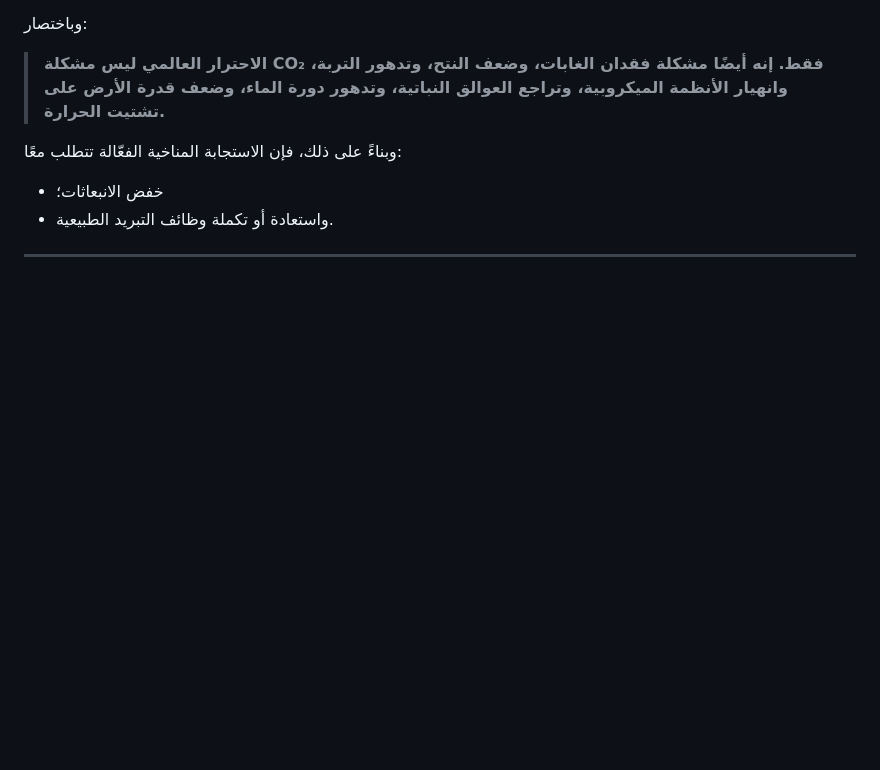
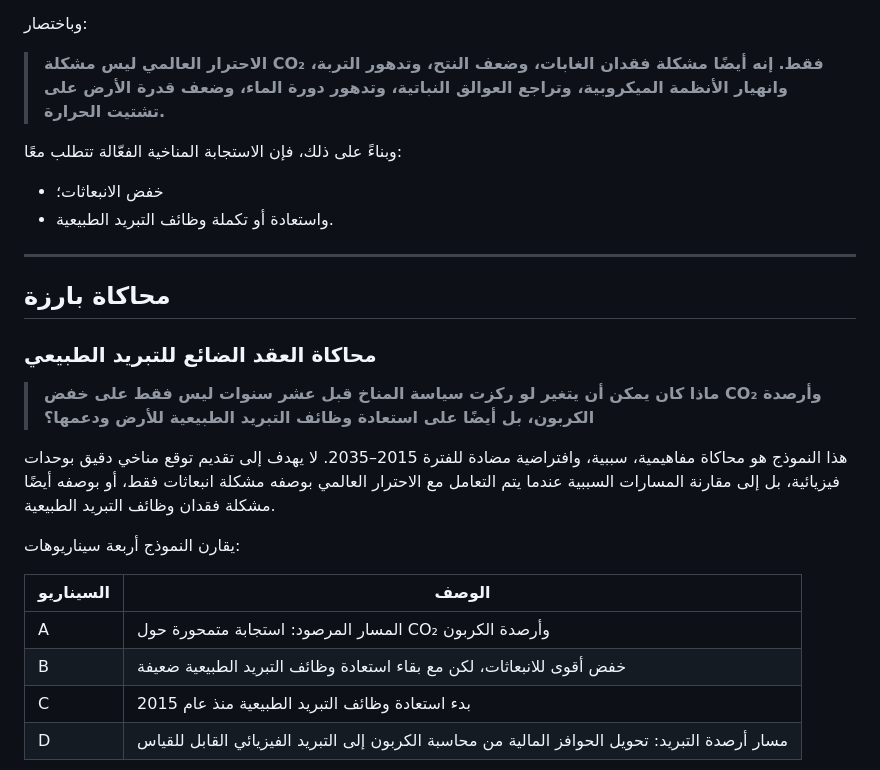
Before and after one commit to InchaComisho/Global-Warming-Causal-Structure, a Markdown page: README_ar.md, the part around one of its changes. GitHub-like rendering; blank space fills up the shorter version.

```diff
--- a/README_ar.md
+++ b/README_ar.md
@@ -292,3 +292,21 @@
 
 ---
 
+## محاكاة بارزة
+
+### محاكاة العقد الضائع للتبريد الطبيعي
+
+> **ماذا كان يمكن أن يتغير لو ركزت سياسة المناخ قبل عشر سنوات ليس فقط على خفض CO₂ وأرصدة الكربون، بل أيضًا على استعادة وظائف التبريد الطبيعية للأرض ودعمها؟**
+
+هذا النموذج هو محاكاة مفاهيمية، سببية، وافتراضية مضادة للفترة 2015–2035.
+لا يهدف إلى تقديم توقع مناخي دقيق بوحدات فيزيائية، بل إلى مقارنة المسارات السببية عندما يتم التعامل مع الاحترار العالمي بوصفه مشكلة انبعاثات فقط، أو بوصفه أيضًا مشكلة فقدان وظائف التبريد الطبيعية.
+
+يقارن النموذج أربعة سيناريوهات:
+
+| السيناريو | الوصف |
+|---|---|
+| A | المسار المرصود: استجابة متمحورة حول CO₂ وأرصدة الكربون |
+| B | خفض أقوى للانبعاثات، لكن مع بقاء استعادة وظائف التبريد الطبيعية ضعيفة |
+| C | بدء استعادة وظائف التبريد الطبيعية منذ عام 2015 |
+| D | مسار أرصدة التبريد: تحويل الحوافز المالية من محاسبة الكربون إلى التبريد الفيزيائي القابل للقياس |
+
```
Also changed, not shown: other parts of README_ar.md (+20 -0 lines), simulations/lost_decade_natural_cooling_simulation/README_ar.md (added, +206 -0 lines).
